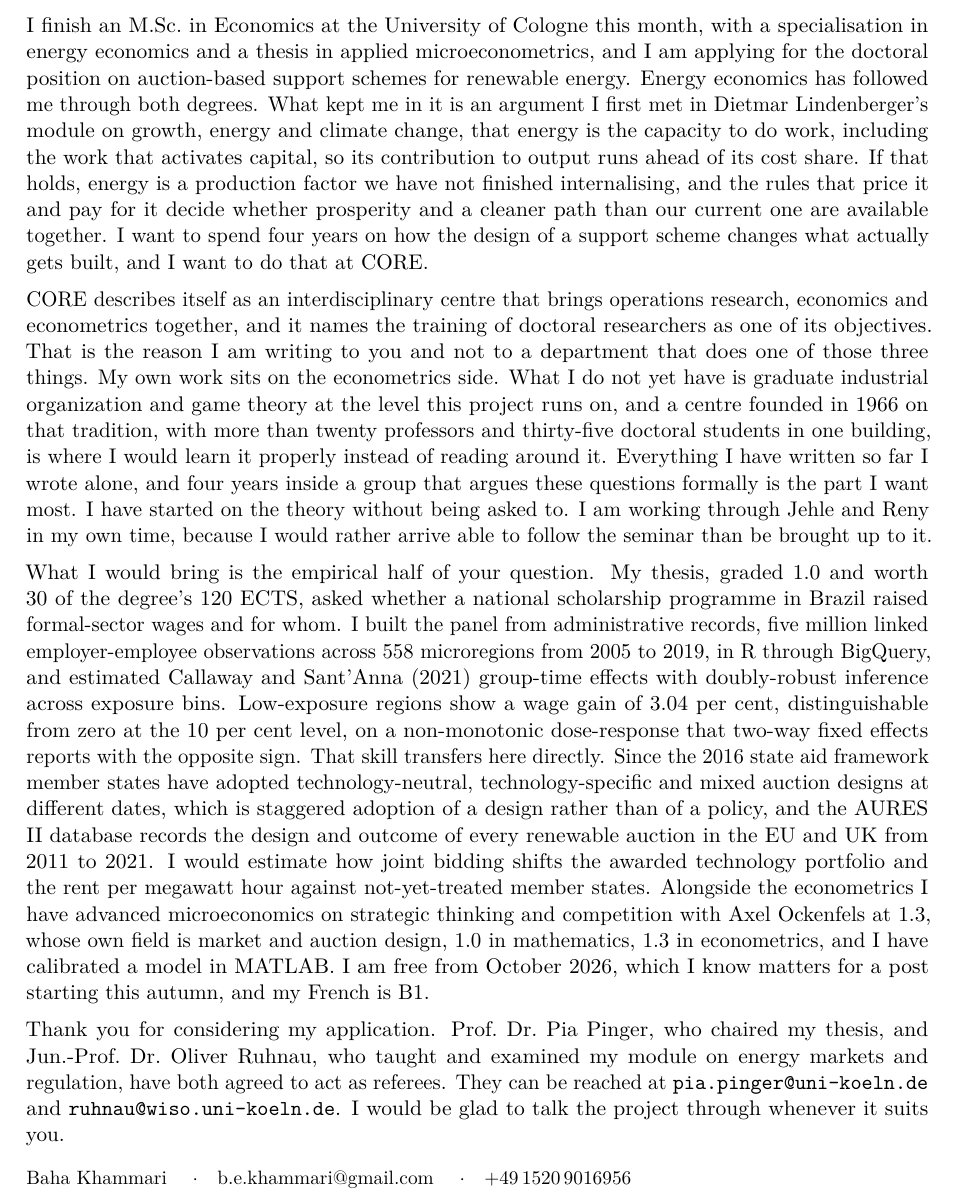
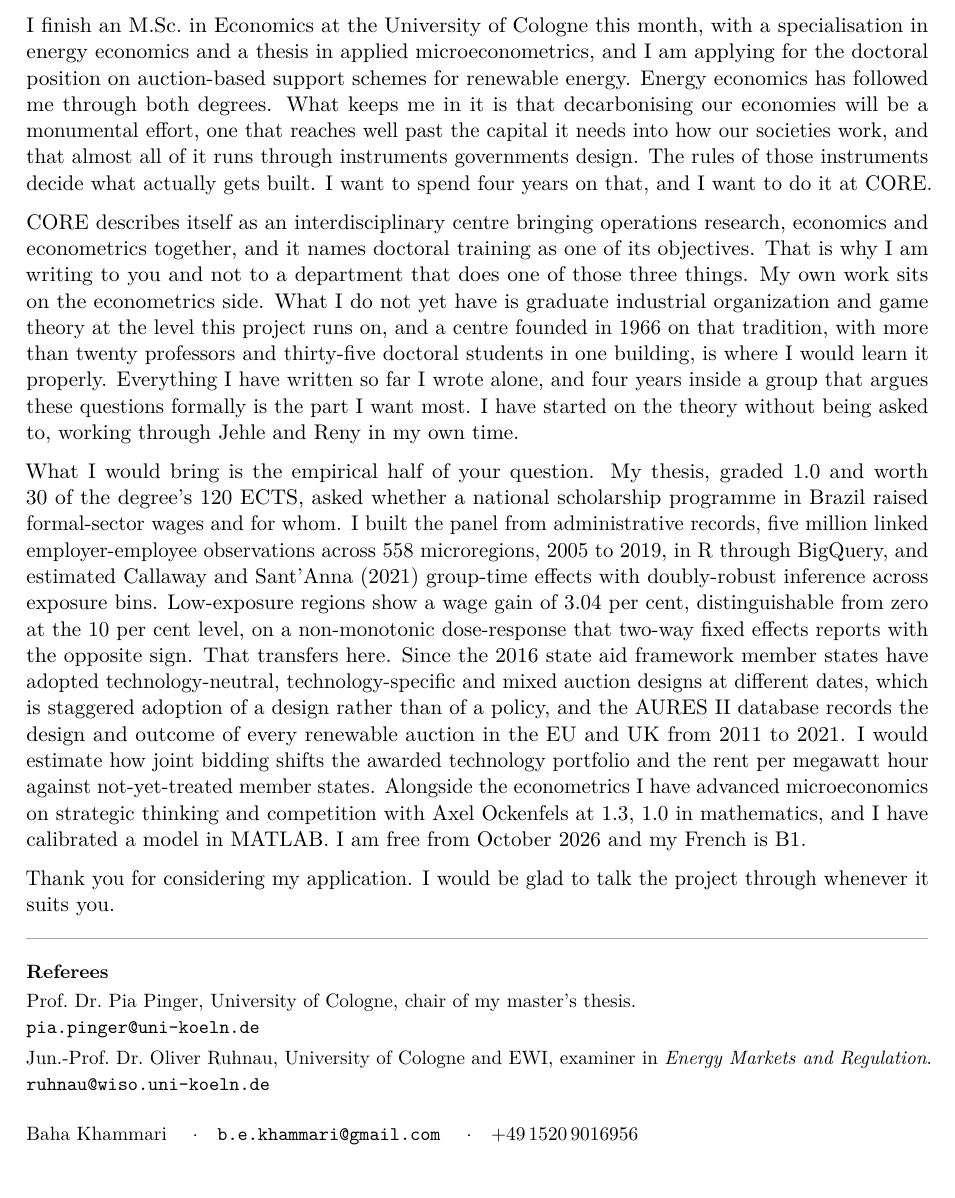
Before and after one commit to bkhammari/applications, a LaTeX document (apply/applications/uclouvain-phd-in-economics-renewable-energy-auctions-lidam-c/statement-personal.tex): part of the page, cut so that both start at the same text. Compiled offline with pdfLaTeX.

Commit message:
Statement cut to 500 words, referees moved to a footer block
Three changes on his instruction of 19 September.

LINDENBERGER IS OUT, and the reasoning is his. The motivation had rested on
the Kuemmel and Lindenberger argument that energy's output elasticity runs
ahead of its cost share. That is heterodox, it is a direct challenge to the
cost-share theorem, and an auction theorist may read it as fringe. Opening on
a contested claim spends the reader's goodwill on a fight nobody asked for.

What replaces it is his own broader point, which is mainstream and needs no
citation to defend: decarbonisation is a monumental effort, it reaches well
past the capital it needs into how societies work, and almost all of it runs
through instruments governments design. That lands in the same place as the
argument it replaces, on ground nobody will contest.

HARD 500 WORDS on the four paragraphs, and it is exactly 500. What went was
the ENERPOL sentence, Ruhnau's module in paragraph three, the 1.3 in
econometrics where the Ockenfels 1.3 already carries the point, and the
qualifier on Ockenfels's field.

REFEREES MOVED TO A FOOTER under a rule, so the body ends on a sentence rather
than trailing into administration, and both addresses are visible without
anyone opening the CV. The block sits outside the 500.

One layout bug fixed on the way. The footer was justified on the first build
and \texttt does not hyphenate, so ruhnau@wiso.uni-koeln.de ran straight
through the right margin. The block is ragged right now with each address on
its own line, and the build reports no overfull boxes.

Co-Authored-By: Claude Opus 5 <noreply@anthropic.com>
Claude-Session: https://claude.ai/code/session_01XxYUeiDe4tGsJjh8xyvE9x

```diff
--- a/apply/applications/uclouvain-phd-in-economics-renewable-energy-auctions-lidam-c/statement-personal.tex
+++ b/apply/applications/uclouvain-phd-in-economics-renewable-energy-auctions-lidam-c/statement-personal.tex
@@ -42,9 +56,10 @@
 \usepackage[left=23mm, right=23mm, top=17mm, bottom=15mm]{geometry}
 \usepackage{parskip}
 \usepackage{microtype}
+\usepackage{xcolor}
 
 \pagestyle{empty}
-\setlength{\parskip}{0.5em}
+\setlength{\parskip}{0.6em}
 \linespread{1.0}
 
 \begin{document}
@@ -55,18 +70,35 @@
 {\small LIDAM Energy Group, CORE, UCLouvain}
 \end{center}
 
+\vspace{3mm}
+
+I finish an M.Sc.\ in Economics at the University of Cologne this month, with a specialisation in energy economics and a thesis in applied microeconometrics, and I am applying for the doctoral position on auction-based support schemes for renewable energy. Energy economics has followed me through both degrees. What keeps me in it is that decarbonising our economies will be a monumental effort, one that reaches well past the capital it needs into how our societies work, and that almost all of it runs through instruments governments design. The rules of those instruments decide what actually gets built. I want to spend four years on that, and I want to do it at CORE.
+
+CORE describes itself as an interdisciplinary centre bringing operations research, economics and econometrics together, and it names doctoral training as one of its objectives. That is why I am writing to you and not to a department that does one of those three things. My own work sits on the econometrics side. What I do not yet have is graduate industrial organization and game theory at the level this project runs on, and a centre founded in 1966 on that tradition, with more than twenty professors and thirty-five doctoral students in one building, is where I would learn it properly. Everything I have written so far I wrote alone, and four years inside a group that argues these questions formally is the part I want most. I have started on the theory without being asked to, working through Jehle and Reny in my own time.
+
+What I would bring is the empirical half of your question. My thesis, graded 1.0 and worth 30 of the degree's 120 ECTS, asked whether a national scholarship programme in Brazil raised formal-sector wages and for whom. I built the panel from administrative records, five million linked employer-employee observations across 558 microregions, 2005 to 2019, in R through BigQuery, and estimated Callaway and Sant'Anna (2021) group-time effects with doubly-robust inference across exposure bins. Low-exposure regions show a wage gain of 3.04 per cent, distinguishable from zero at the 10 per cent level, on a non-monotonic dose-response that two-way fixed effects reports with the opposite sign. That transfers here. Since the 2016 state aid framework member states have adopted technology-neutral, technology-specific and mixed auction designs at different dates, which is staggered adoption of a design rather than of a policy, and the AURES II database records the design and outcome of every renewable auction in the EU and UK from 2011 to 2021. I would estimate how joint bidding shifts the awarded technology portfolio and the rent per megawatt hour against not-yet-treated member states. Alongside the econometrics I have advanced microeconomics on strategic thinking and competition with Axel Ockenfels at 1.3, 1.0 in mathematics, and I have calibrated a model in MATLAB. I am free from October 2026 and my French is B1.
+
+Thank you for considering my application. I would be glad to talk the project through whenever it suits you.
+
+\vspace{4mm}
+{\color{black!35}\hrule height 0.5pt}
 \vspace{2.5mm}
 
-I finish an M.Sc.\ in Economics at the University of Cologne this month, with a specialisation in energy economics and a thesis in applied microeconometrics, and I am applying for the doctoral position on auction-based support schemes for renewable energy. Energy economics has followed me through both degrees. What kept me in it is an argument I first met in Dietmar Lindenberger's module on growth, energy and climate change, that energy is the capacity to do work, including the work that activates capital, so its contribution to output runs ahead of its cost share. If that holds, energy is a production factor we have not finished internalising, and the rules that price it and pay for it decide whether prosperity and a cleaner path than our current one are available together. I want to spend four years on how the design of a support scheme changes what actually gets built, and I want to do that at CORE.
+% Ragged right inside this block on purpose. The addresses are \texttt, which
+% does not hyphenate, so a justified line with a long one at the end pushes it
+% straight through the right margin. Seen on the first build of this footer,
+% where ruhnau@wiso.uni-koeln.de ran off the page.
+\begin{flushleft}
+{\small\textbf{Referees}}\\[3pt]
+{\small Prof.\ Dr.\ Pia Pinger, University of Cologne, chair of my master's thesis.\\
+\texttt{pia.pinger@uni-koeln.de}}\\[4pt]
+{\small Jun.-Prof.\ Dr.\ Oliver Ruhnau, University of Cologne and EWI, examiner in \textit{Energy Markets and Regulation}.\\
+\texttt{ruhnau@wiso.uni-koeln.de}}
+\end{flushleft}
 
-CORE describes itself as an interdisciplinary centre that brings operations research, economics and econometrics together, and it names the training of doctoral researchers as one of its objectives. That is the reason I am writing to you and not to a department that does one of those three things. My own work sits on the econometrics side. What I do not yet have is graduate industrial organization and game theory at the level this project runs on, and a centre founded in 1966 on that tradition, with more than twenty professors and thirty-five doctoral students in one building, is where I would learn it properly instead of reading around it. Everything I have written so far I wrote alone, and four years inside a group that argues these questions formally is the part I want most. I have started on the theory without being asked to. I am working through Jehle and Reny in my own time, because I would rather arrive able to follow the seminar than be brought up to it.
-
-What I would bring is the empirical half of your question. My thesis, graded 1.0 and worth 30 of the degree's 120 ECTS, asked whether a national scholarship programme in Brazil raised formal-sector wages and for whom. I built the panel from administrative records, five million linked employer-employee observations across 558 microregions from 2005 to 2019, in R through BigQuery, and estimated Callaway and Sant'Anna (2021) group-time effects with doubly-robust inference across exposure bins. Low-exposure regions show a wage gain of 3.04 per cent, distinguishable from zero at the 10 per cent level, on a non-monotonic dose-response that two-way fixed effects reports with the opposite sign. That skill transfers here directly. Since the 2016 state aid framework member states have adopted technology-neutral, technology-specific and mixed auction designs at different dates, which is staggered adoption of a design rather than of a policy, and the AURES II database records the design and outcome of every renewable auction in the EU and UK from 2011 to 2021. I would estimate how joint bidding shifts the awarded technology portfolio and the rent per megawatt hour against not-yet-treated member states. Alongside the econometrics I have advanced microeconomics on strategic thinking and competition with Axel Ockenfels at 1.3, whose own field is market and auction design, 1.0 in mathematics, 1.3 in econometrics, and I have calibrated a model in MATLAB. I am free from October 2026, which I know matters for a post starting this autumn, and my French is B1.
-
-Thank you for considering my application. Prof.\ Dr.\ Pia Pinger, who chaired my thesis, and Jun.-Prof.\ Dr.\ Oliver Ruhnau, who taught and examined my module on energy markets and regulation, have both agreed to act as referees. They can be reached at \texttt{pia.pinger@uni-koeln.de} and \texttt{ruhnau@wiso.uni-koeln.de}. I would be glad to talk the project through whenever it suits you.
-
-\vspace{1mm}
-
-\noindent {\small Baha Khammari \quad$\cdot$\quad b.e.khammari@gmail.com \quad$\cdot$\quad +49\,1520\,9016956}
+\vspace{2mm}
+\begin{flushleft}
+{\small Baha Khammari \quad$\cdot$\quad \texttt{b.e.khammari@gmail.com} \quad$\cdot$\quad +49\,1520\,9016956}
+\end{flushleft}
 
 \end{document}
```
Also changed, not shown: apply/applications/uclouvain-phd-in-economics-renewable-energy-auctions-lidam-c/statement-personal.pdf, apply/applications/uclouvain-phd-in-economics-renewable-energy-auctions-lidam-c/statement-personal.tex (14 more changed lines).
